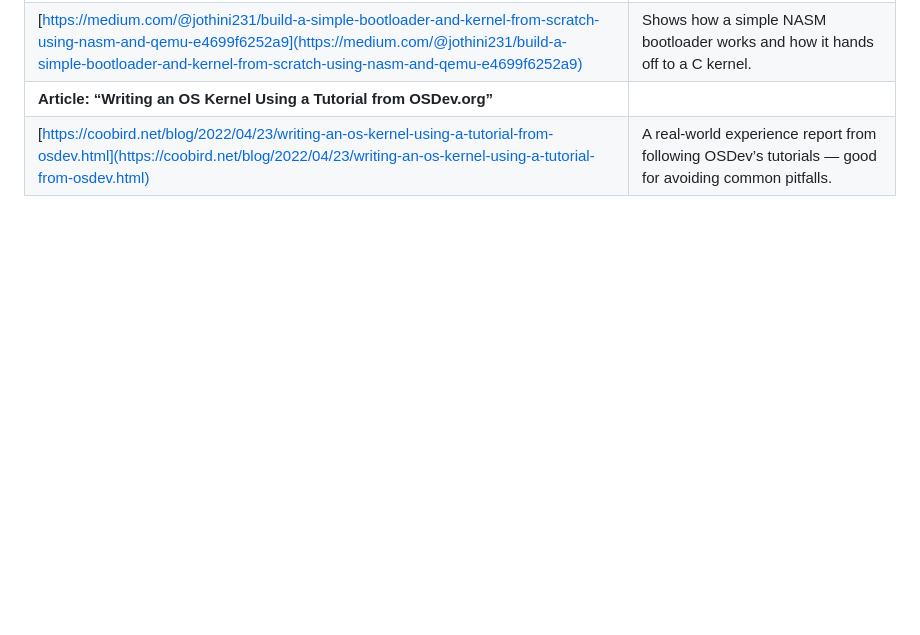
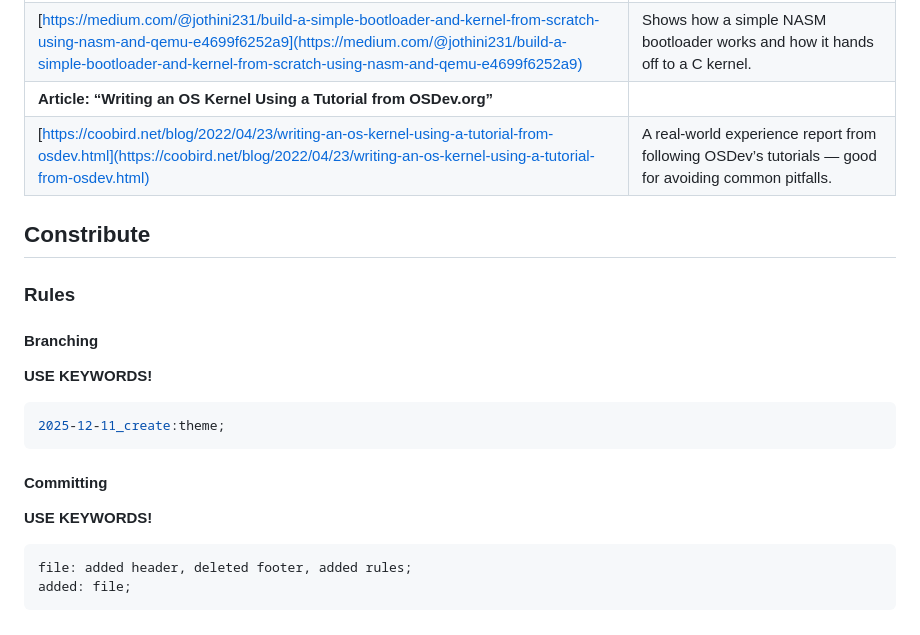
Before and after one commit to n-km/blukoos, a Markdown page: README.md, the part around the change. Drawn GitHub-style; folded sections open; blank space fills up the shorter version.

Commit message:
README.md: added rules;

````diff
--- a/README.md
+++ b/README.md
@@ -79,3 +79,24 @@ make run → boot in QEMU
 
 
 </details>
+
+## Constribute
+
+### Rules
+
+#### Branching
+
+**USE KEYWORDS!**
+
+```sh
+2025-12-11_create:theme;
+```
+
+#### Committing
+
+**USE KEYWORDS!**
+
+```sh
+file: added header, deleted footer, added rules;
+added: file;
+```
````
